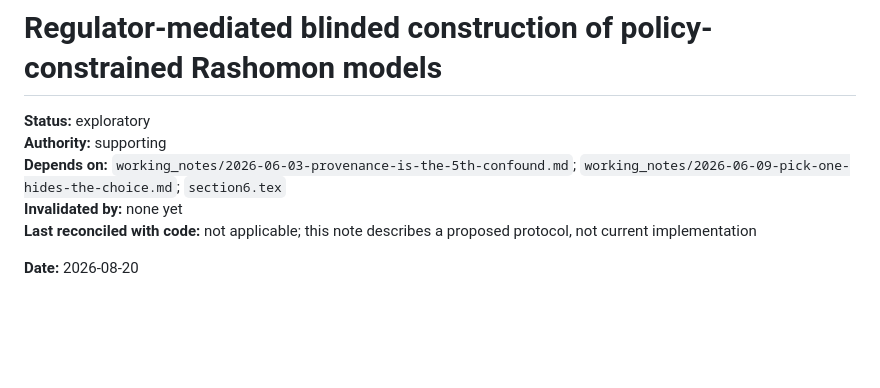
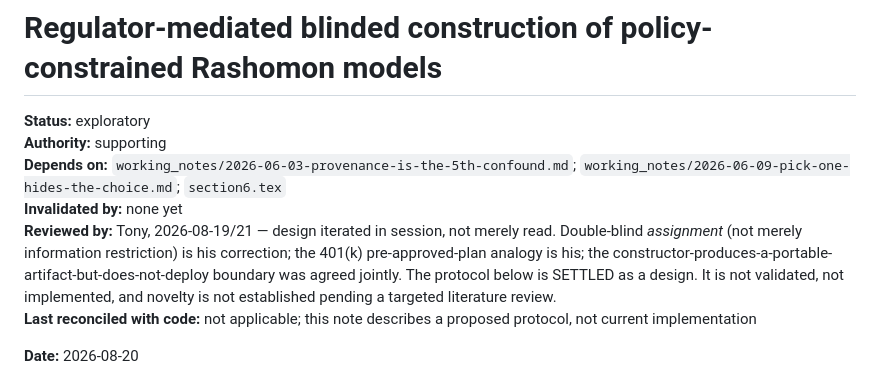
Before and after one commit to fsgeek/governance, a Markdown page: working_notes/2026-08-20-regulator-mediated-blinded-rashomon-construction.md, the part around the change. Drawn GitHub-style; blank space fills up the shorter version.

```diff
--- a/working_notes/2026-08-20-regulator-mediated-blinded-rashomon-construction.md
+++ b/working_notes/2026-08-20-regulator-mediated-blinded-rashomon-construction.md
@@ -4,6 +4,7 @@
 **Authority:** supporting
 **Depends on:** `working_notes/2026-06-03-provenance-is-the-5th-confound.md`; `working_notes/2026-06-09-pick-one-hides-the-choice.md`; `section6.tex`
 **Invalidated by:** none yet
+**Reviewed by:** Tony, 2026-08-19/21 — design iterated in session, not merely read. Double-blind *assignment* (not merely information restriction) is his correction; the 401(k) pre-approved-plan analogy is his; the constructor-produces-a-portable-artifact-but-does-not-deploy boundary was agreed jointly. The protocol below is SETTLED as a design. It is not validated, not implemented, and novelty is not established pending a targeted literature review.
 **Last reconciled with code:** not applicable; this note describes a proposed protocol, not current implementation
 
 **Date:** 2026-08-20
```
Also changed, not shown: docs/recomputability-boundary-draft_1.md (added, +180 -0 lines).
